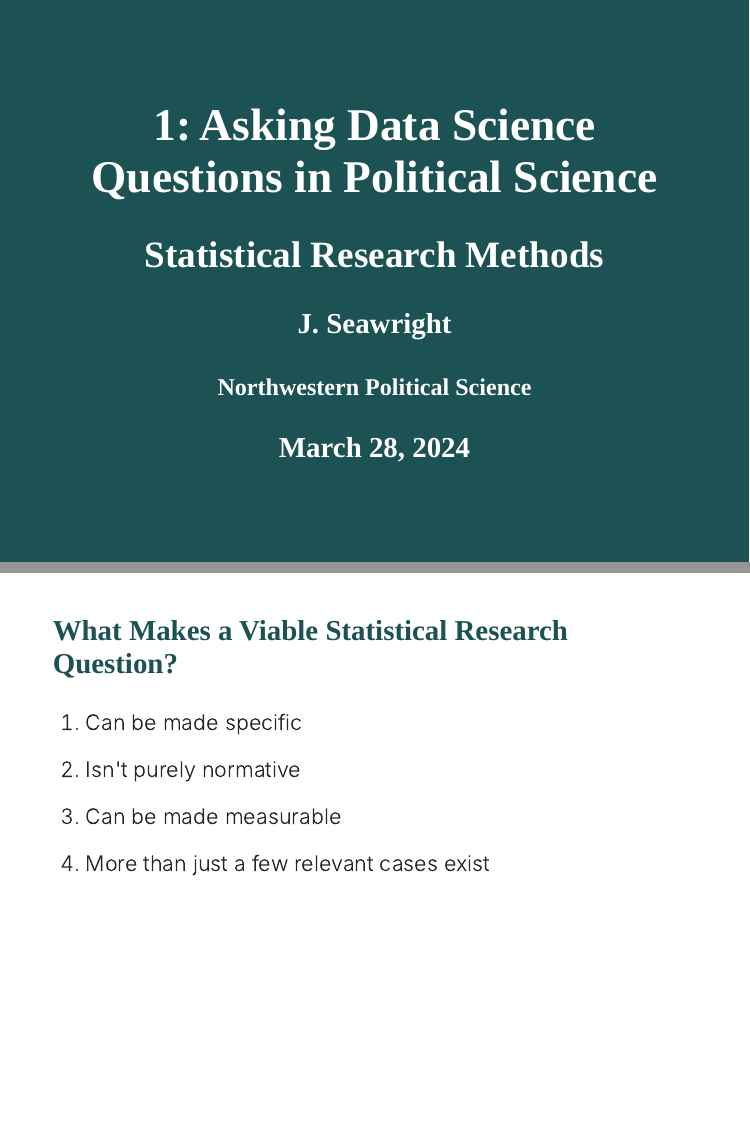
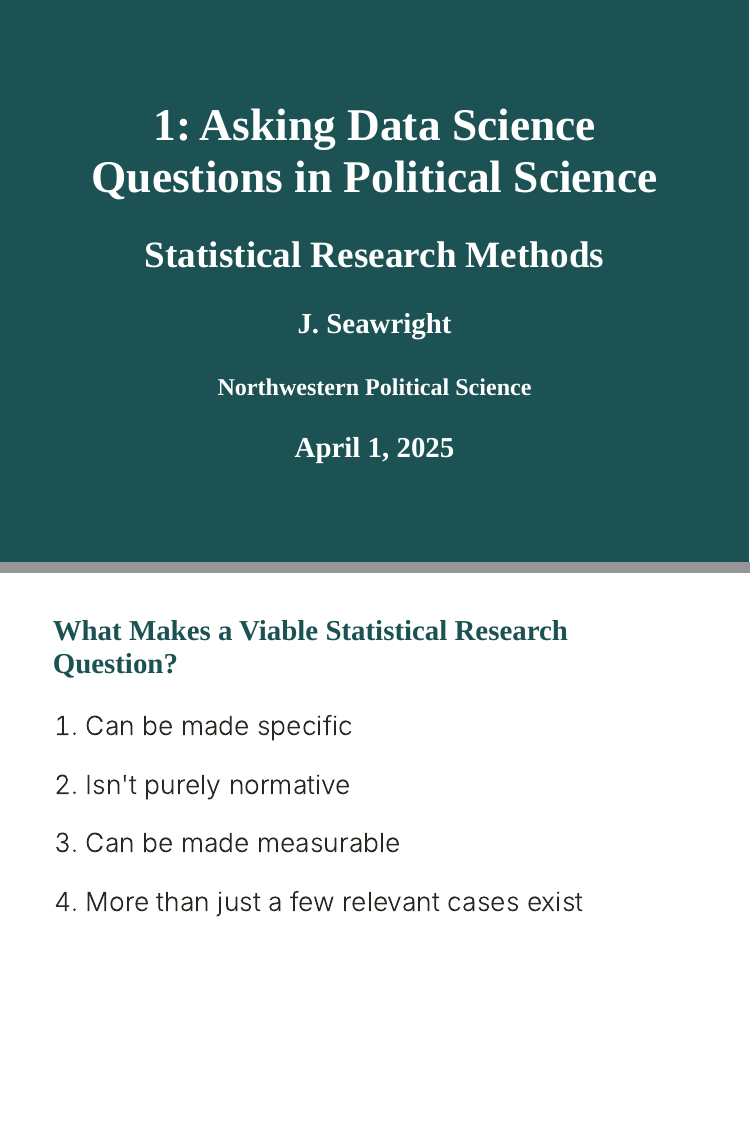
Before and after one commit to jnseawright/PS312, an R Markdown document (1datasciencequestions.Rmd): pages 1 and 12 of 16, joined at a grey line. The pictures show the slides in the output file 1datasciencequestions.html that the author committed with the source; the slides are laid out offline by our stand-in for remark.js, each with all of its steps uncovered, in fonts that may differ from those the slides ask for, and without slide numbers, shadows or browser add-ons.

Commit message:
1 date correction

```diff
--- a/1datasciencequestions.Rmd
+++ b/1datasciencequestions.Rmd
@@ -3,7 +3,7 @@ title: "1: Asking Data Science Questions in Political Science"
 subtitle: "Statistical Research Methods"
 author: "<large>J. Seawright</large>"
 institute: "<small>Northwestern Political Science</small>"
-date: "March 28, 2024"
+date: "April 1, 2025"
 output:
   xaringan::moon_reader:
     css: xaringan-themer.css
--- a/xaringan-themer.css
+++ b/xaringan-themer.css
@@ -35,7 +35,7 @@
   --code-font-family: 'Fira Mono';
   --code-font-is-google: 1;
   --base-font-size: 20px;
-  --text-font-size: 1.3rem;
+  --text-font-size: 1.6rem;
   --code-font-size: 0.9rem;
   --code-inline-font-size: 1em;
   --header-h1-font-size: 2.75rem;
@@ -78,7 +78,7 @@ h1, h2, h3 {
 }
 .remark-slide-content {
   background-color: var(--background-color);
-  font-size: 1.3rem;
+  font-size: 1.6rem;
   padding: 16px 64px 16px 64px;
   width: 100%;
   height: 100%;
```
Also changed, not shown: 1datasciencequestions.html.
